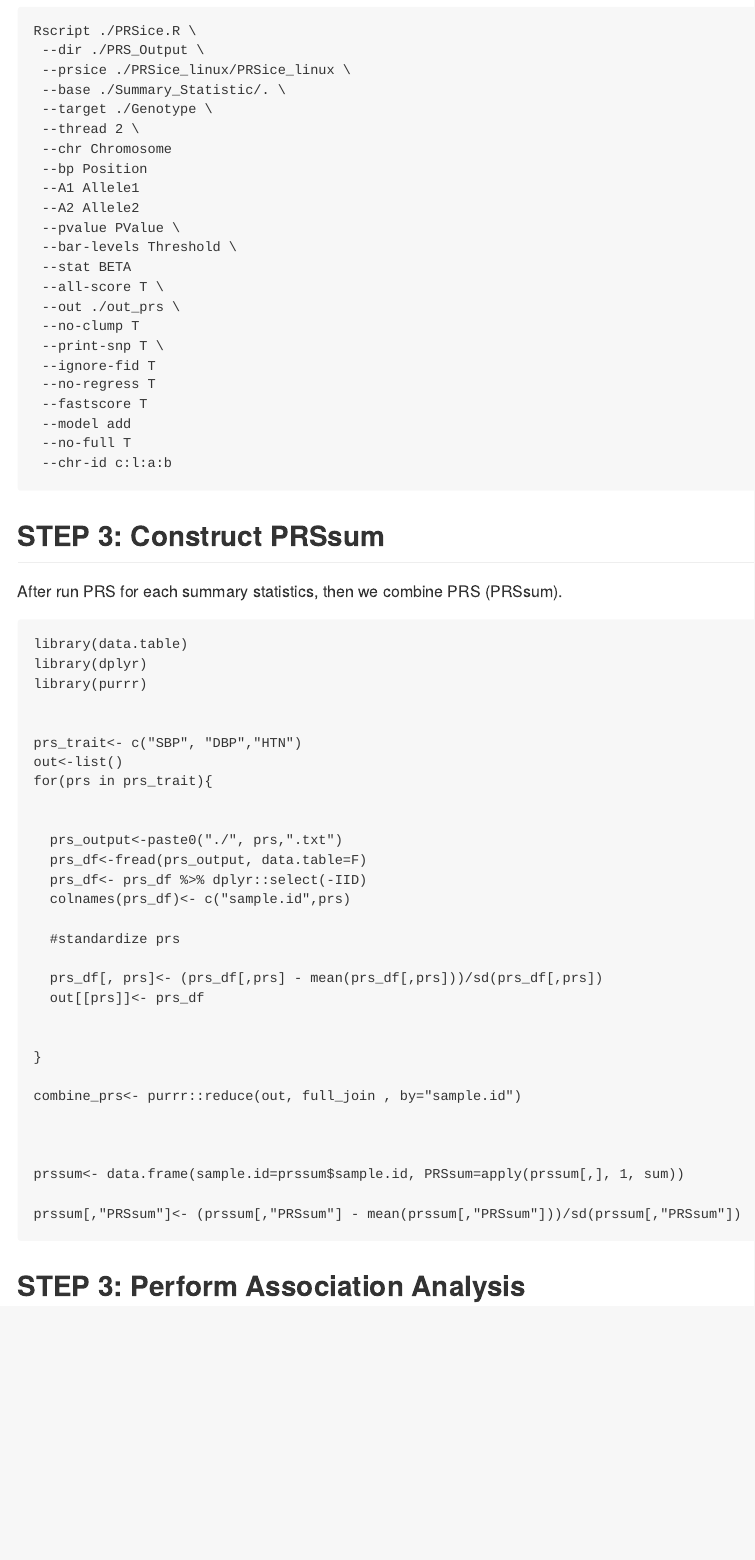
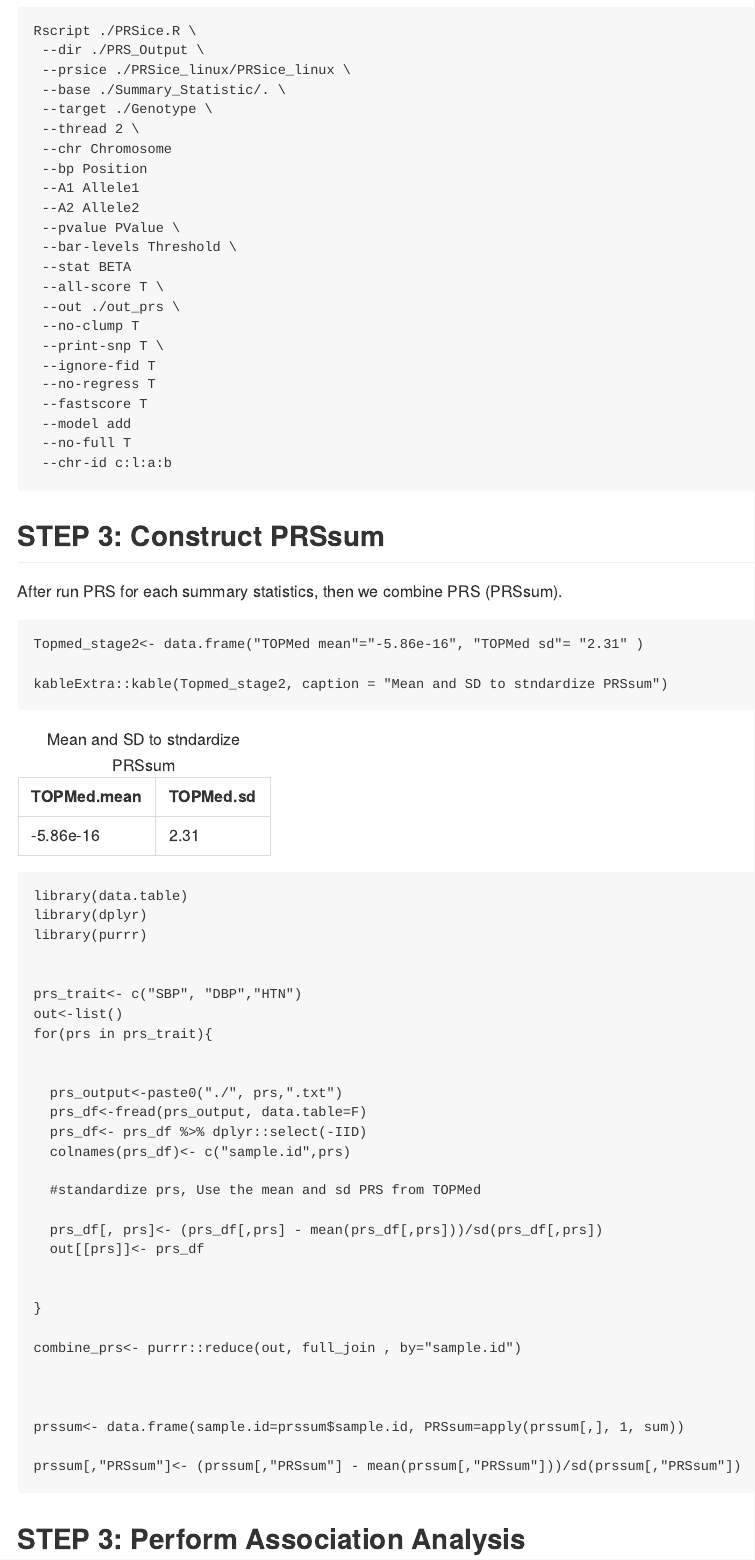
Before and after one commit to nkurniansyah/Hypertension_PRS, an R Markdown document (README.Rmd): the page in a window 1100 px wide, from 820 px down. The pictures show the output file README.md that the author committed with the source, drawn offline in the style of GitHub.

Commit message:
add mean and sd for PRSsum

````diff
--- a/README.Rmd
+++ b/README.Rmd
@@ -83,6 +83,16 @@ Rscript ./PRSice.R \
 
 After run PRS for each summary statistics, then we combine PRS (PRSsum).
 
+
+```{r}
+
+
+Topmed_stage2<- data.frame("TOPMed mean"="-5.86e-16", "TOPMed sd"= "2.31" )
+
+kableExtra::kable(Topmed_stage2, caption = "Mean and SD to stndardize PRSsum")
+```
+
+
 ```{r eval=FALSE, echo=TRUE}
 library(data.table)
 library(dplyr)
@@ -99,7 +109,7 @@ for(prs in prs_trait){
   prs_df<- prs_df %>% dplyr::select(-IID)
   colnames(prs_df)<- c("sample.id",prs)
 
-  #standardize prs
+  #standardize prs, Use the mean and sd PRS from TOPMed
 
   prs_df[, prs]<- (prs_df[,prs] - mean(prs_df[,prs]))/sd(prs_df[,prs])
   out[[prs]]<- prs_df
````
Also changed, not shown: README.md, README.Rmd (2 more changed lines).
